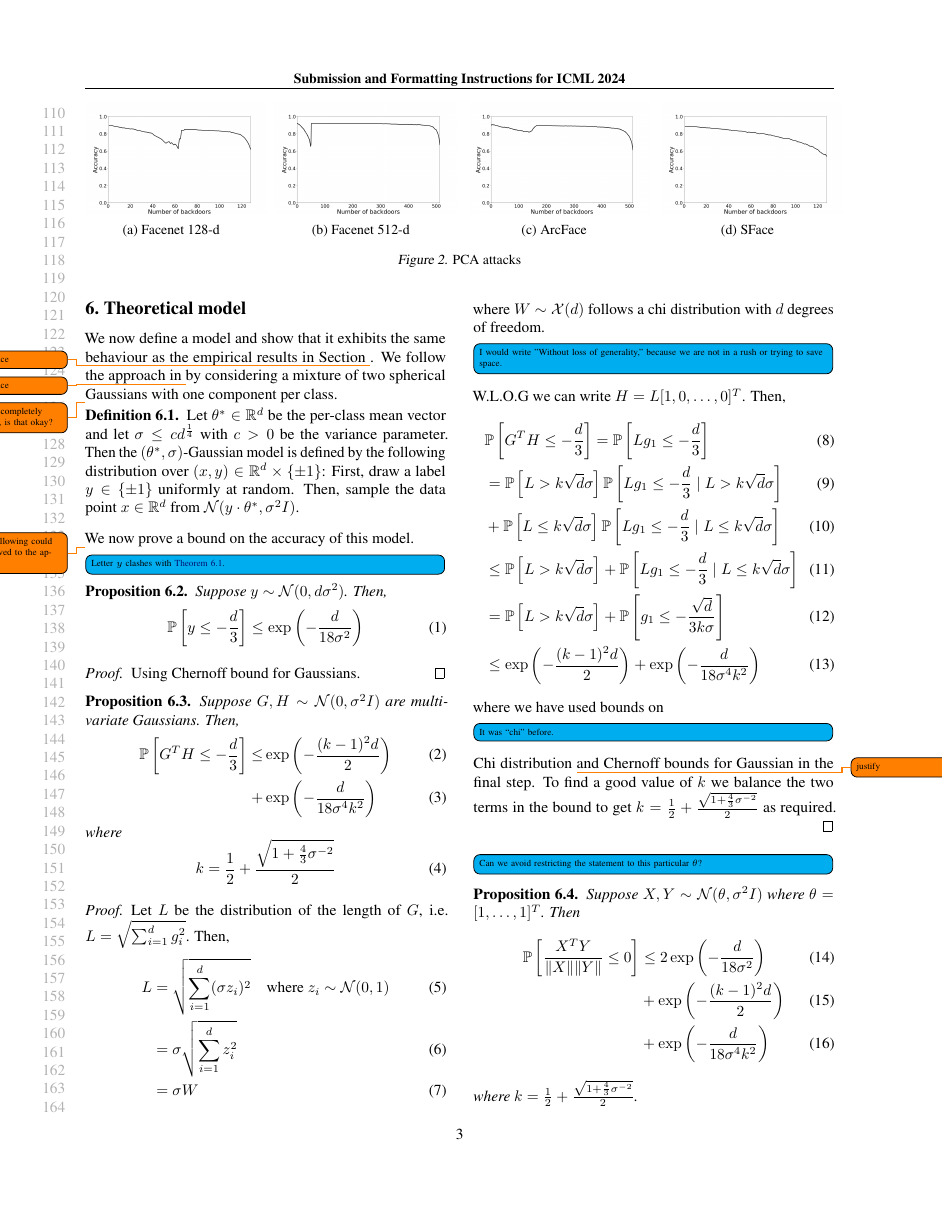
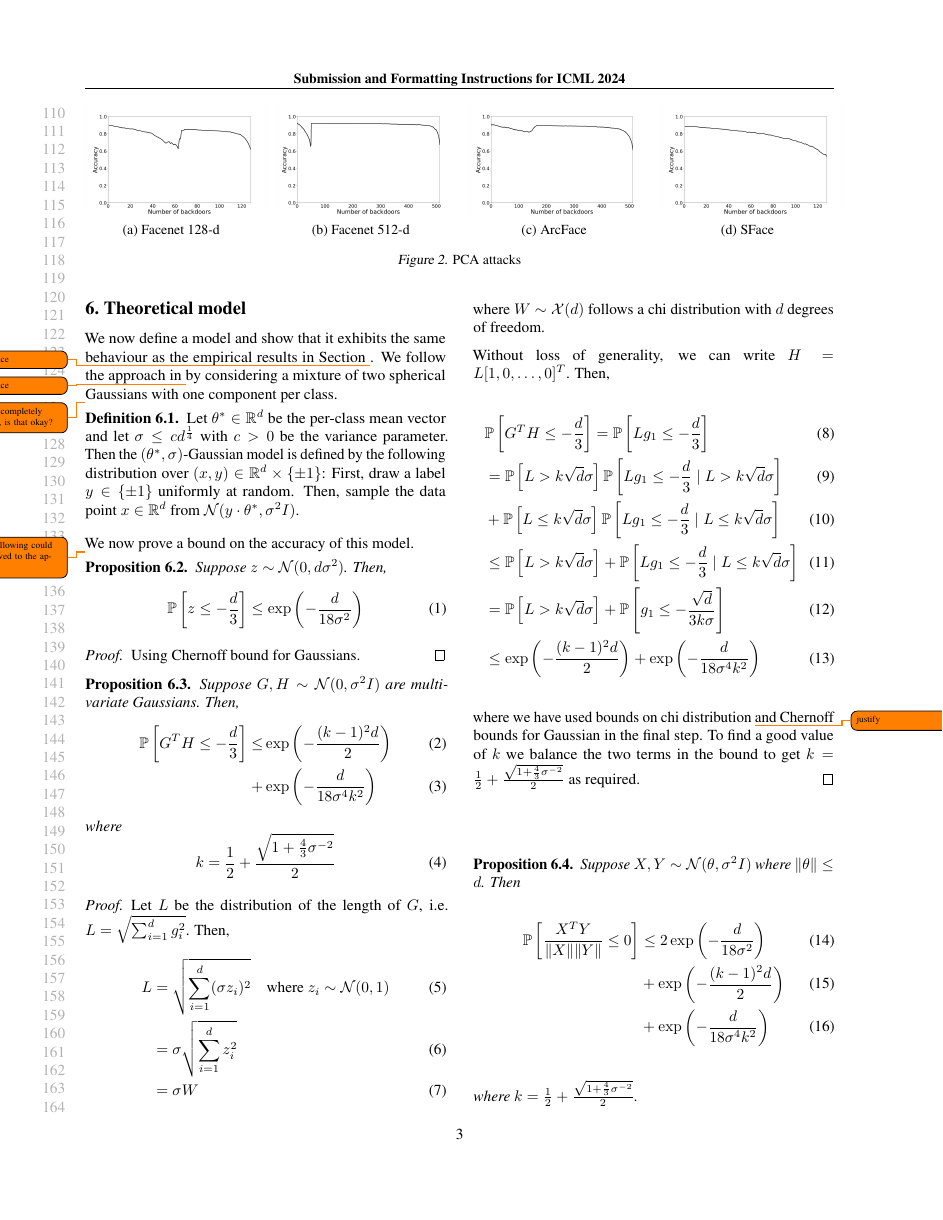
Before and after one commit to mbowditch1/icml2024, a LaTeX problem sheet (icml2024/example_paper.tex): page 3 of 10. Compiled offline with pdfLaTeX.

Commit message:
Some todos finished

```diff
--- a/icml2024/example_paper.tex
+++ b/icml2024/example_paper.tex
@@ -240,11 +240,10 @@ We now define a model and show that it exhibits the same behaviour as the empiri
 We now prove a bound on the accuracy of this model.
 
 \todo{The following could be moved to the appendix}
-\todo[ranko]{Letter~$y$ clashes with \autoref{def:gaussian-model}.}
 \begin{proposition}
-    Suppose \( y\sim\mathcal{N}(0, d\sigma^2) \). Then,
+    Suppose \( z\sim\mathcal{N}(0, d\sigma^2) \). Then,
     \begin{equation}
-        \mathbb{P}\left[y\leq -\frac{d}{3}\right] \leq \exp\left(-\frac{d}{18\sigma^2}\right)
+        \mathbb{P}\left[z\leq -\frac{d}{3}\right] \leq \exp\left(-\frac{d}{18\sigma^2}\right)
     \end{equation}
 \end{proposition}
 \begin{proof}
@@ -269,7 +268,8 @@ We now prove a bound on the accuracy of this model.
           &= \sigma W
     \end{align}
     where \( W\sim\mathcal{X}(d) \) follows a chi distribution with \( d \) degrees of freedom.
-    \todo[ranko]{I would write ''Without loss of generality,'' because we are not in a rush or trying to save space.} W.L.O.G we can write \( H=L[1, 0, \ldots, 0]^T \). Then,
+
+    Without loss of generality, we can write \( H=L[1, 0, \ldots, 0]^T \). Then,
     \begin{align}
         &\mathbb{P}\left[G^T H\leq-\frac{d}{3}\right] = \mathbb{P}\left[Lg_1 \leq -\frac{d}{3}\right] \\
         &= \mathbb{P}\left[L>k\sqrt{d}\sigma\right]\mathbb{P}\left[Lg_1\leq -\frac{d}{3} \mid L > k\sqrt{d}\sigma \right]\\ &+ \mathbb{P}\left[L\leq k\sqrt{d}\sigma\right]\mathbb{P}\left[Lg_1 \leq -\frac{d}{3}\mid L\leq k\sqrt{d}\sigma \right] \\
@@ -277,14 +277,13 @@ We now prove a bound on the accuracy of this model.
         &= \mathbb{P}\left[L>k\sqrt{d}\sigma\right] + \mathbb{P}\left[g_1 \leq -\frac{\sqrt{d} }{3k \sigma }\right] \\
         &\leq \exp\left(-\frac{(k-1)^2d}{2}\right) + \exp\left(-\frac{d}{18\sigma^4k^2}\right)
     \end{align}
-    where we have used bounds on \todo[ranko]{It was ``chi'' before.} Chi distribution \todo{justify} and Chernoff bounds for Gaussian in the final step.
+    where we have used bounds on chi distribution \todo{justify} and Chernoff bounds for Gaussian in the final step.
     To find a good value of \( k \) we balance the two terms in the bound to get
       \(  k = \frac{1}{2} + \frac{\sqrt{1+\frac{4}{3}\sigma^{-2}}}{2} \) as required.
 \end{proof}
 
-\todo[ranko]{Can we avoid restricting the statement to this particular~$\theta$?}
 \begin{proposition}
-    Suppose \( X, Y \sim\mathcal{N}(\theta, \sigma^2I) \) where \( \theta=[1,\ldots,1]^T \). Then
+    Suppose \( X, Y \sim\mathcal{N}(\theta, \sigma^2I) \) where \( \|\theta\|\leq d \). Then
     \begin{align}
         \mathbb{P}\left[\frac{X^T Y}{\|X\|\|Y\|}\leq 0\right] &\leq 2\exp \left(-\frac{d}{18\sigma^2}\right) \\ &+ \exp\left(-\frac{(k-1)^2d}{2}\right) \\&+ \exp\left(-\frac{d}{18\sigma^4k^2}\right)
     \end{align}
```
Also changed, not shown: icml2024/example_paper.pdf, icml2024/example_paper.tex (2 more changed lines), 5 other files.
